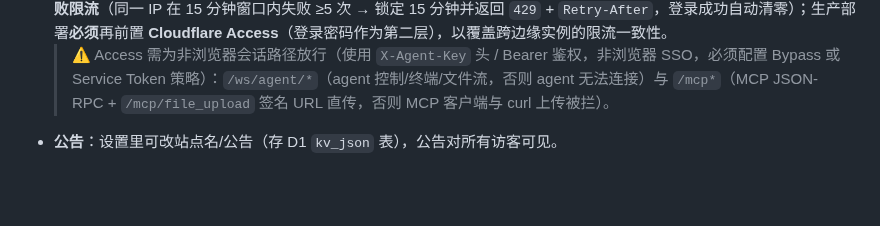
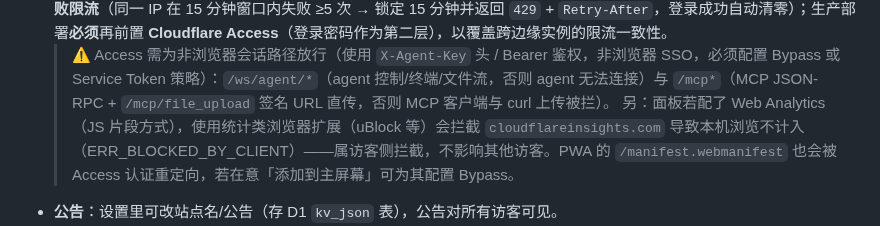
Before and after one commit to yanghuan/cf-panel, a Markdown page: README.md, the part around the change. Rendered like a GitHub page; blank space fills up the shorter version.

Commit message:
README Access 章节补充：Web Analytics 被扩展拦截与 /manifest.webmanifest 的 Access Bypass 建议（来自部署实测反馈）

```diff
--- a/README.md
+++ b/README.md
@@ -361,6 +361,7 @@ Rust 版 agent 三平台产物从 GitHub Releases 下载（`cf-panel-agent-windo
 - **搜索与批量操作**：工具栏搜索框按名称 / IP / 分组即时过滤（纯前端，列表已全量推送到客户端，零请求）；勾选卡片后出现批量操作栏，支持**批量更新 Agent**（逐台串行，可见每台进度）、**批量修改分组**、**批量删除**（均仅管理员）。批量接口返回逐项结果，部分失败不会让整体变成 500。
 - **登录**：`PANEL_USERS` 多用户（`user:pass,user:pass`）或单管理员（`PANEL_PASSWORD`），登录即管理员。**应用内置失败限流**（同一 IP 在 15 分钟窗口内失败 ≥5 次 → 锁定 15 分钟并返回 `429` + `Retry-After`，登录成功自动清零）；生产部署**必须**再前置 **Cloudflare Access**（登录密码作为第二层），以覆盖跨边缘实例的限流一致性。
   > ⚠️ Access 需为非浏览器会话路径放行（使用 `X-Agent-Key` 头 / Bearer 鉴权，非浏览器 SSO，必须配置 Bypass 或 Service Token 策略）：`/ws/agent/*`（agent 控制/终端/文件流，否则 agent 无法连接）与 `/mcp*`（MCP JSON-RPC + `/mcp/file_upload` 签名 URL 直传，否则 MCP 客户端与 curl 上传被拦）。
+  > 另：面板若配了 Web Analytics（JS 片段方式），使用统计类浏览器扩展（uBlock 等）会拦截 `cloudflareinsights.com` 导致本机浏览不计入（ERR_BLOCKED_BY_CLIENT）——属访客侧拦截，不影响其他访客。PWA 的 `/manifest.webmanifest` 也会被 Access 认证重定向，若在意「添加到主屏幕」可为其配置 Bypass。
 - **公告**：设置里可改站点名/公告（存 D1 `kv_json` 表），公告对所有访客可见。
 - **PAT**：设置里可创建访问令牌（scopes + server_ids 白名单 + 可选有效期，留空=永久有效，到期自动拒绝鉴权），供 API 调用（`Authorization: Bearer cfp_xxx`）。有效期可填天数（如 `30`）或截止日期（如 `2026/9/5 14:00`，可用 📅 按钮选），输入时右侧实时预览换算结果。令牌列表显示每个令牌的**最近使用时间**（60 秒节流回写，不增加请求级写放大），便于识别长期不用的僵尸令牌。
 - **审计日志**：右上角菜单「审计日志」可查看，支持按动作/用户/服务器筛选、分页与 CSV 导出，D1 保留 90 天后自动清理。覆盖：**登录与鉴权**（`login.success` 成功 / `login.failed` 密码错误 / `login.locked` 触发限流锁定 / `auth.failed` 无效或过期凭据探测——记来源 IP 与归一化路径，**不记密码**）、**服务器**（增删改、轮换 key、批量改分组）、**终端/文件会话**、**文件写操作**（上传/写入/打包/重命名/移动/删除）、**执行命令**、**Agent 更新**。
```
